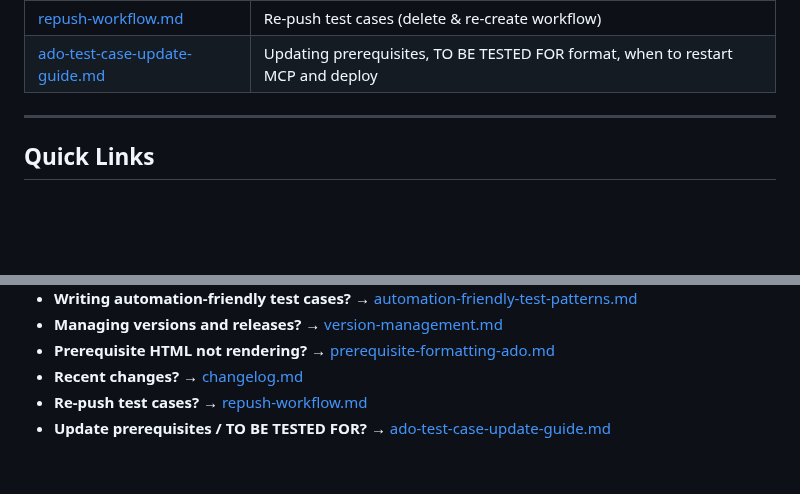
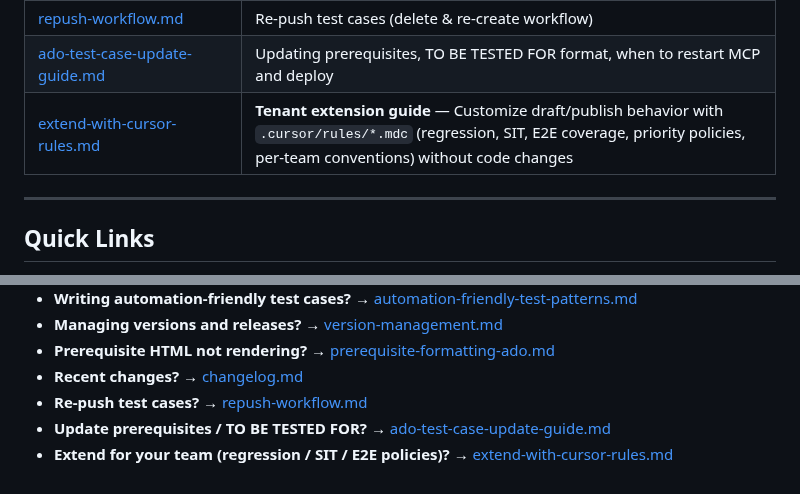
Before and after one commit to badgujar-kavita/ado-mcp-server, a Markdown page: docs/README.md, 2 parts joined by grey strips. GitHub-like rendering; blank space fills up the shorter version.

```diff
--- a/docs/README.md
+++ b/docs/README.md
@@ -24,6 +24,7 @@ Documentation for the ADO TestForge MCP server — Azure DevOps test case automa
 | [distribution-guide.md](distribution-guide.md) | Distribution via GitHub \+ curl installer |
 | [repush-workflow.md](repush-workflow.md) | Re-push test cases (delete & re-create workflow) |
 | [ado-test-case-update-guide.md](ado-test-case-update-guide.md) | Updating prerequisites, TO BE TESTED FOR format, when to restart MCP and deploy |
+| [extend-with-cursor-rules.md](extend-with-cursor-rules.md) | **Tenant extension guide** — Customize draft/publish behavior with `.cursor/rules/*.mdc` (regression, SIT, E2E coverage, priority policies, per-team conventions) without code changes |
 
 ---
 
@@ -38,3 +39,4 @@ Documentation for the ADO TestForge MCP server — Azure DevOps test case automa
 - **Recent changes?** → [changelog.md](changelog.md)
 - **Re-push test cases?** → [repush-workflow.md](repush-workflow.md)
 - **Update prerequisites / TO BE TESTED FOR?** → [ado-test-case-update-guide.md](ado-test-case-update-guide.md)
+- **Extend for your team (regression / SIT / E2E policies)?** → [extend-with-cursor-rules.md](extend-with-cursor-rules.md)
```
Also changed, not shown: docs/changelog.md (+8 -0 lines), docs/extend-with-cursor-rules.md (added, +548 -0 lines).
